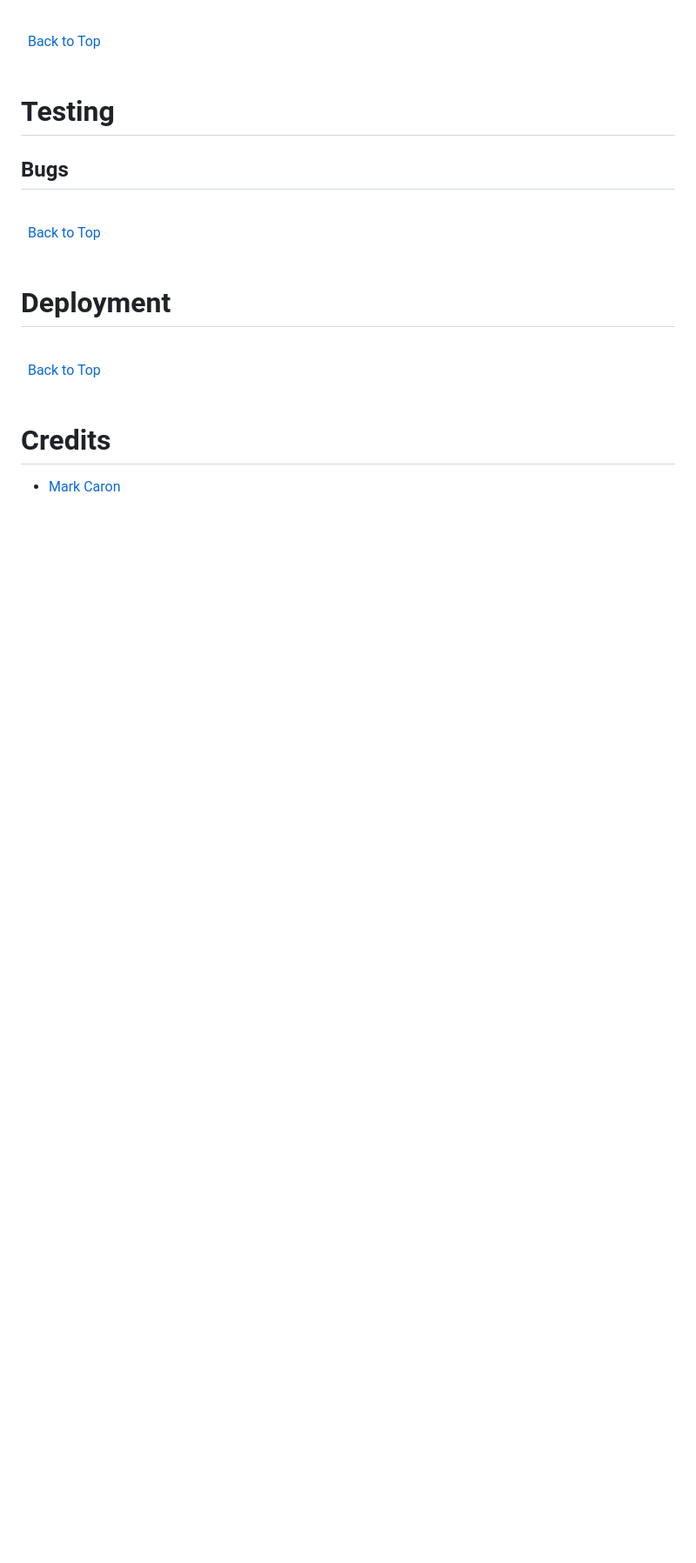
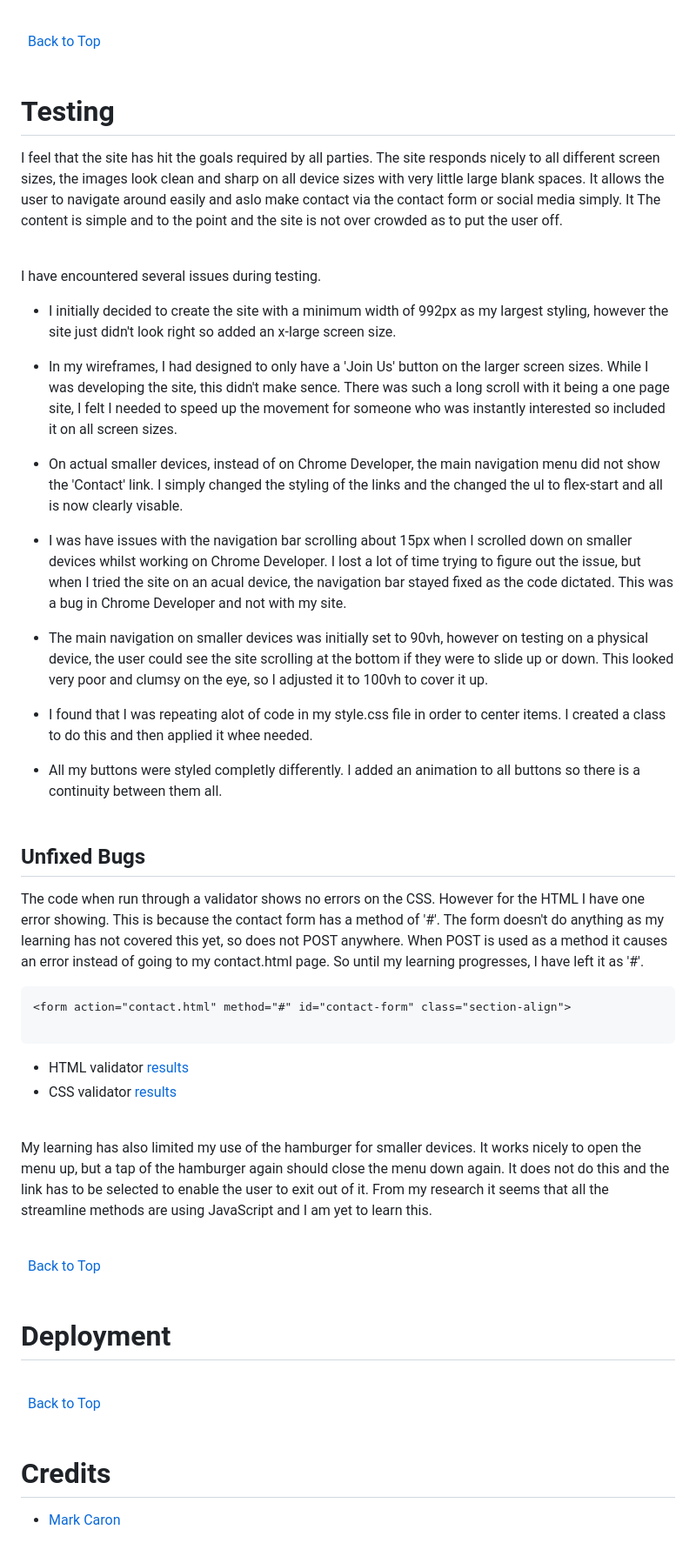
Before and after one commit to Code-Institute-Submissions/T4Tri-triathlon-club, a Markdown page: README.md, the part around the change printed below. Shown: that part at 87% size. Drawn GitHub-style; blank space fills up the shorter version.

Commit message:
Add content to testing section of readme.md

````diff
--- a/README.md
+++ b/README.md
@@ -370,7 +370,42 @@ The navigation bar is fully responsive to allow for various screen sizes. It inc
 
 # Testing
 
-## Bugs
+I feel that the site has hit the goals required by all parties. The site responds nicely to all different screen sizes, the images look clean and sharp on all device sizes with very little large blank spaces. It allows the user to navigate around easily and aslo make contact via the contact form or social media simply. It The content is simple and to the point and the site is not over crowded as to put the user off.
+\
+&nbsp;
+
+I have encountered several issues during testing.
+ + I initially decided to create the site with a minimum width of 992px as my largest styling, however the site just didn't look right so added an x-large screen size.
+
+ + In my wireframes, I had designed to only have a 'Join Us' button on the larger screen sizes. While I was developing the site, this didn't make sence. There was such a long scroll with it being a one page site, I felt I needed to speed up the movement for someone who was instantly interested so included it on all screen sizes.
+
+ + On actual smaller devices, instead of on Chrome Developer, the main navigation menu did not show the 'Contact' link. I simply changed the styling of the links and the changed the ul to flex-start and all is now clearly visable.
+
+ + I was have issues with the navigation bar scrolling about 15px when I scrolled down on smaller devices whilst working on Chrome Developer. I lost a lot of time trying to figure out the issue, but when I tried the site on an acual device, the navigation bar stayed fixed as the code dictated. This was a bug in Chrome Developer and not with my site.
+
+ + The main navigation on smaller devices was initially set to 90vh, however on testing on a physical device, the user could see the site scrolling at the bottom if they were to slide up or down. This looked very poor and clumsy on the eye, so I adjusted it to 100vh to cover it up.
+
+ + I found that I was repeating alot of code in my style.css file in order to center items. I created a class to do this and then applied it whee needed.
+
+ + All my buttons were styled completly differently. I added an animation to all buttons so there is a continuity between them all.
+\
+&nbsp;
+
+## Unfixed Bugs
+
+The code when run through a validator shows no errors on the CSS. However for the HTML I have one error showing. This is because the contact form has a method of '#'. The form doesn't do anything as my learning has not covered this yet, so does not POST anywhere. When POST is used as a method it causes an error instead of going to my contact.html page. So until my learning progresses, I have left it as '#'.
+
+```html
+<form action="contact.html" method="#" id="contact-form" class="section-align">
+
+```
+
+* HTML validator [results](wireframes/html-validate.JPG "W3C HTML")
+* CSS validator [results](wireframes/css-validate.JPG "W3C CSS")
+\
+&nbsp;
+
+My learning has also limited my use of the hamburger for smaller devices. It works nicely to open the menu up, but a tap of the hamburger again should close the menu down again. It does not do this and the link has to be selected to enable the user to exit out of it. From my research it seems that all the streamline methods are using JavaScript and I am yet to learn this.
 
 \
 &nbsp;
````
Also changed, not shown: other parts of README.md (+1 -1 lines), wireframes/css-validate.JPG (added), wireframes/html-validate.JPG (added), 1 other file.
